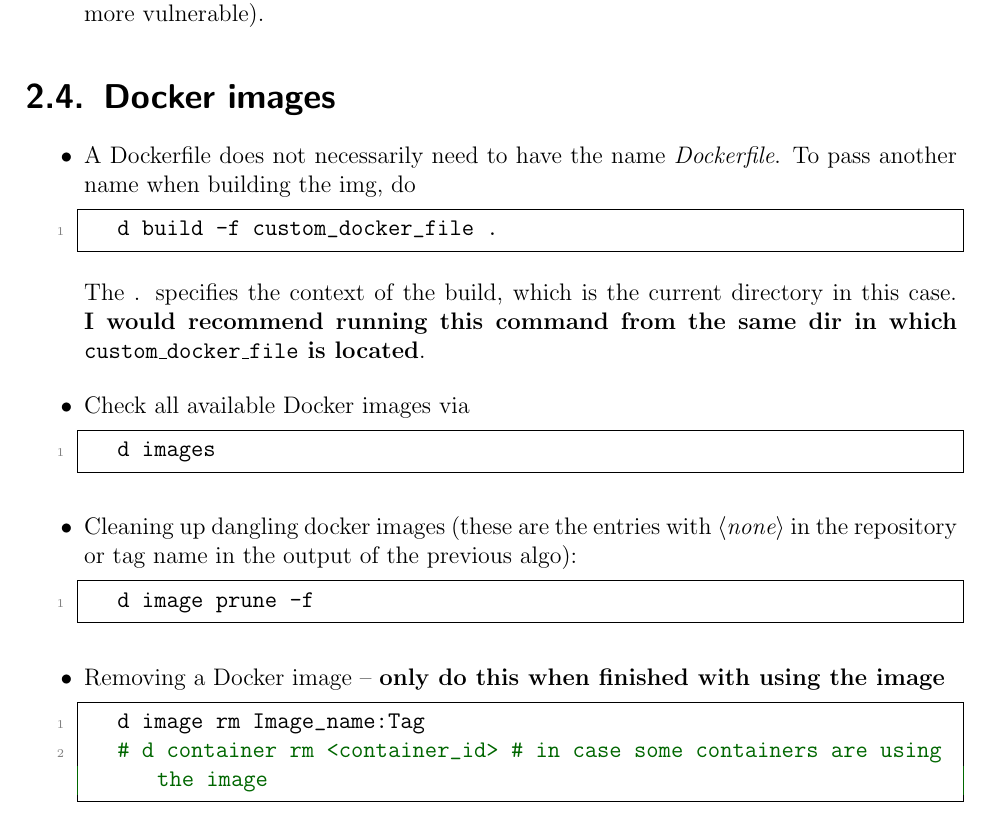
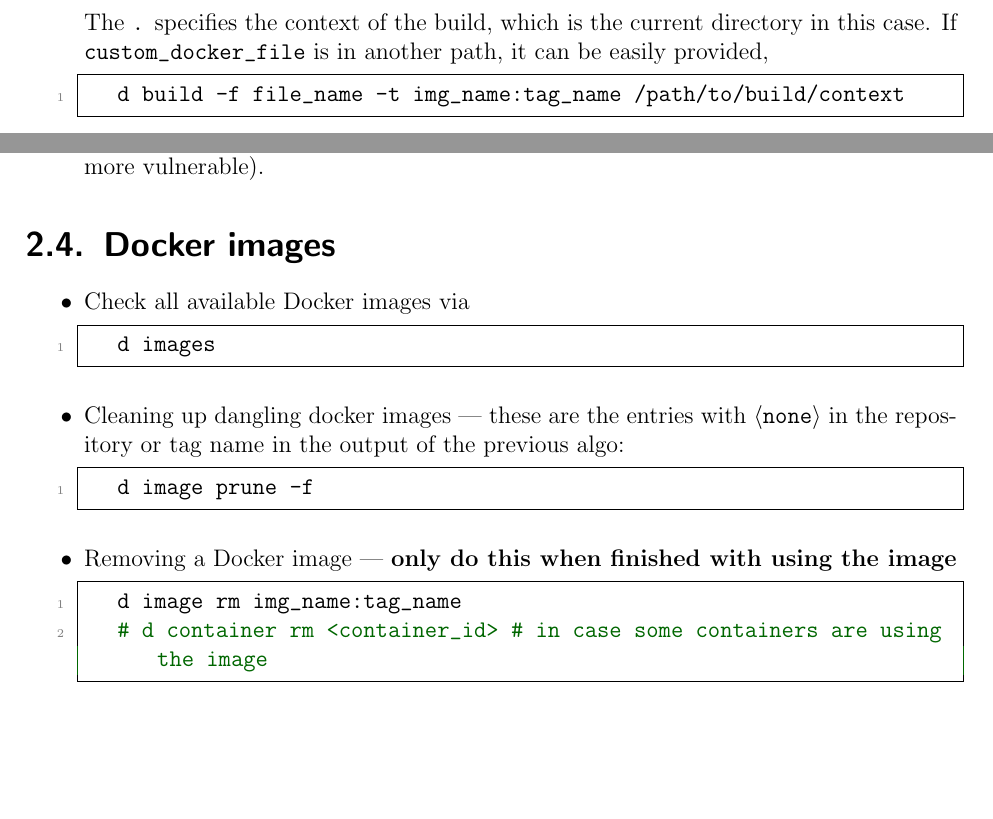
Before and after one commit to ImahnShekhzadeh/infra, a LaTeX book (infra.tex): part of page 11 of 50 before the commit and two parts of pages 10 and 11 of 50 after it, the two joined at a grey line, cut so that both start at the same text, the shorter picture padded with empty space. Compiled offline with pdfLaTeX.

Commit message:
add command for building docker file, where path is specified

```diff
--- a/infra.tex
+++ b/infra.tex
@@ -353,6 +353,12 @@
 
 		where \texttt{img\_name} will be the name of the newly created image, \texttt{tag\_name} the tag name and \texttt{file\_name} the name of the docker file.
 
+		The \texttt{.} specifies the context of the build, which is the current directory in this case. If \texttt{custom_docker_file} is in another path, it can be easily provided,
+
+		\begin{lstlisting}[style=mystylebash, xleftmargin=\parindent]
+			d build -f file_name -t img_name:tag_name /path/to/build/context
+		\end{lstlisting}
+
 		\item Via
 
 		\begin{lstlisting}[style=mystylebash, label=alg:docker__expose_port, xleftmargin=\parindent]
@@ -368,30 +374,22 @@
 
 	\begin{itemize}
 
-		\item A Dockerfile does not necessarily need to have the name \textit{Dockerfile}. To pass another name when building the img, do
-
-		\begin{lstlisting}[style=mystylebash, label=alg:docker__build_with_custom_img_name, xleftmargin=\parindent]
-			d build -f custom_docker_file .
-		\end{lstlisting}
-
-		The . specifies the context of the build, which is the current directory in this case. \textbf{I would recommend running this command from the same dir in which \texttt{custom\_docker\_file} is located}.
-
 		\item Check all available Docker images via
 
 		\begin{lstlisting}[style=mystylebash, label=alg:docker__check_avail_imgs, xleftmargin=\parindent]
 			d images
 		\end{lstlisting}
 
-		\item Cleaning up dangling docker images (these are the entries with \textit{$\langle$none$\rangle$} in the repository or tag name in the output of the previous algo):
+		\item Cleaning up dangling docker images --- these are the entries with $\langle$\texttt{none}$\rangle$ in the repository or tag name in the output of the previous algo:
 
 		\begin{lstlisting}[style=mystylebash, label=alg:docker_rm__dangling, xleftmargin=\parindent]
 			d image prune -f
 		\end{lstlisting}
 
-		\item Removing a Docker image -- \textbf{only do this when finished with using the image}
+		\item Removing a Docker image --- \textbf{only do this when finished with using the image}
 
 		\begin{lstlisting}[style=mystylebash, label=alg:docker_remove, xleftmargin=\parindent]
-			d image rm Image_name:Tag
+			d image rm img_name:tag_name
 			# d container rm <container_id> # in case some containers are using the image
 		\end{lstlisting}
 
```
Also changed, not shown: infra.pdf, infra.tex (2 more changed lines).
